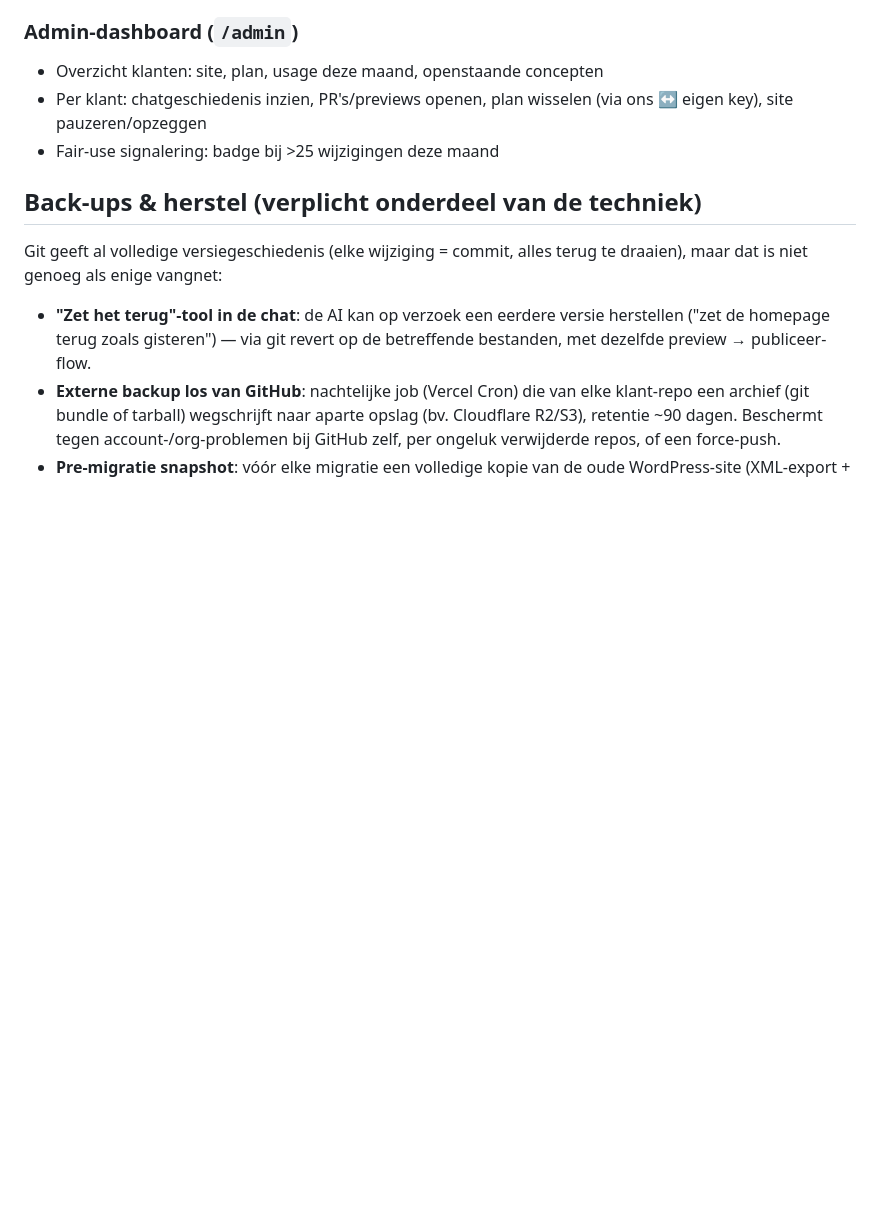
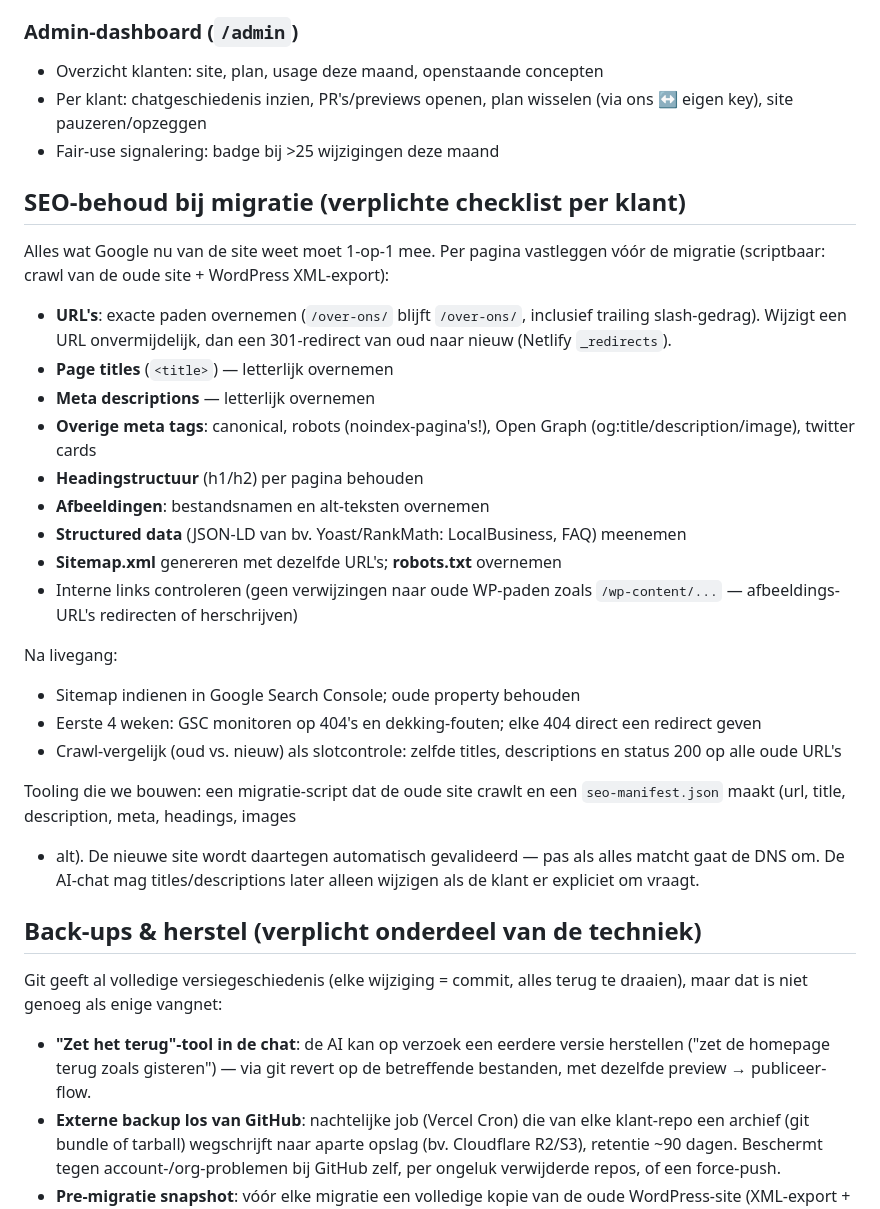
Before and after one commit to Voskesss/wordpress2ai, a Markdown page: PLAN.md, the part around the change. Rendered like a GitHub page; blank space fills up the shorter version.

Commit message:
SEO-behoud checklist: titles, descriptions, URL's, meta tags, structured data + seo-manifest validatie
Co-Authored-By: Claude Fable 5 <noreply@anthropic.com>

```diff
--- a/PLAN.md
+++ b/PLAN.md
@@ -69,6 +69,38 @@ Flow per wijziging:
   (via ons ↔ eigen key), site pauzeren/opzeggen
 - Fair-use signalering: badge bij >25 wijzigingen deze maand
 
+## SEO-behoud bij migratie (verplichte checklist per klant)
+
+Alles wat Google nu van de site weet moet 1-op-1 mee. Per pagina vastleggen
+vóór de migratie (scriptbaar: crawl van de oude site + WordPress XML-export):
+
+- **URL's**: exacte paden overnemen (`/over-ons/` blijft `/over-ons/`,
+  inclusief trailing slash-gedrag). Wijzigt een URL onvermijdelijk, dan een
+  301-redirect van oud naar nieuw (Netlify `_redirects`).
+- **Page titles** (`<title>`) — letterlijk overnemen
+- **Meta descriptions** — letterlijk overnemen
+- **Overige meta tags**: canonical, robots (noindex-pagina's!), Open Graph
+  (og:title/description/image), twitter cards
+- **Headingstructuur** (h1/h2) per pagina behouden
+- **Afbeeldingen**: bestandsnamen en alt-teksten overnemen
+- **Structured data** (JSON-LD van bv. Yoast/RankMath: LocalBusiness, FAQ) meenemen
+- **Sitemap.xml** genereren met dezelfde URL's; **robots.txt** overnemen
+- Interne links controleren (geen verwijzingen naar oude WP-paden zoals
+  `/wp-content/...` — afbeeldings-URL's redirecten of herschrijven)
+
+Na livegang:
+- Sitemap indienen in Google Search Console; oude property behouden
+- Eerste 4 weken: GSC monitoren op 404's en dekking-fouten; elke 404 direct
+  een redirect geven
+- Crawl-vergelijk (oud vs. nieuw) als slotcontrole: zelfde titles,
+  descriptions en status 200 op alle oude URL's
+
+Tooling die we bouwen: een migratie-script dat de oude site crawlt en een
+`seo-manifest.json` maakt (url, title, description, meta, headings, images
++ alt). De nieuwe site wordt daartegen automatisch gevalideerd — pas als
+alles matcht gaat de DNS om. De AI-chat mag titles/descriptions later alleen
+wijzigen als de klant er expliciet om vraagt.
+
 ## Back-ups & herstel (verplicht onderdeel van de techniek)
 
 Git geeft al volledige versiegeschiedenis (elke wijziging = commit, alles
```
